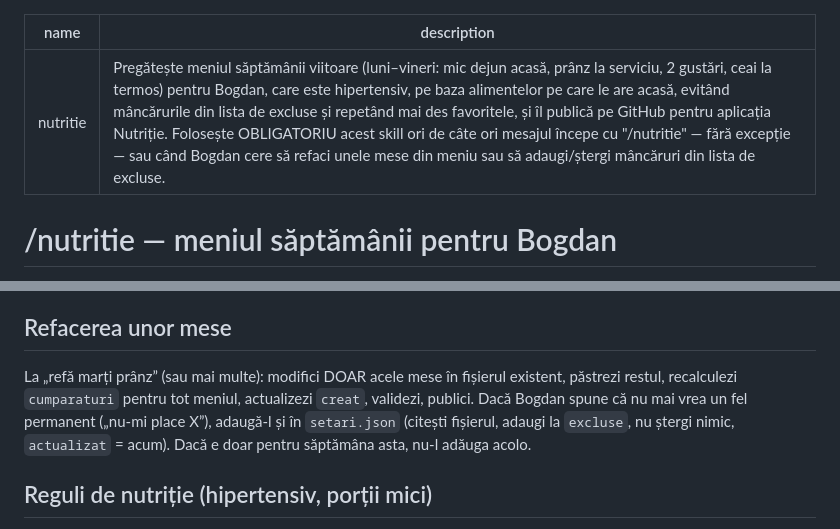
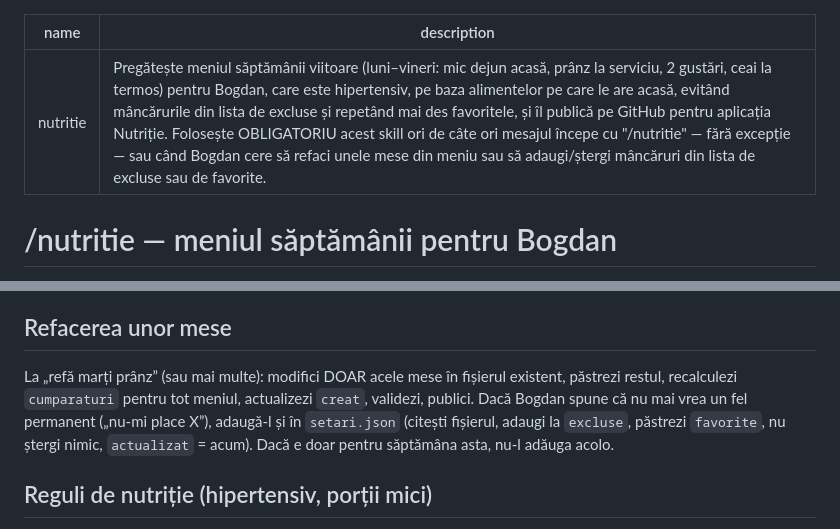
Before and after one commit to serbanbogdan/sport, a Markdown page: skill/nutritie/SKILL.md, 2 parts joined by grey strips. GitHub-like rendering.

Commit message:
Skill nutritie: favorite in descriere
Co-Authored-By: Claude Sonnet 5.5 <noreply@anthropic.com>
Claude-Session: https://claude.ai/code/session_01WadNk7KZ1kFMdz1vG2LjVr

```diff
--- a/skill/nutritie/SKILL.md
+++ b/skill/nutritie/SKILL.md
@@ -1,6 +1,6 @@
 ---
 name: nutritie
-description: Pregătește meniul săptămânii viitoare (luni–vineri: mic dejun acasă, prânz la serviciu, 2 gustări, ceai la termos) pentru Bogdan, care este hipertensiv, pe baza alimentelor pe care le are acasă, evitând mâncărurile din lista de excluse și repetând mai des favoritele, și îl publică pe GitHub pentru aplicația Nutriție. Folosește OBLIGATORIU acest skill ori de câte ori mesajul începe cu "/nutritie" — fără excepție — sau când Bogdan cere să refaci unele mese din meniu sau să adaugi/ștergi mâncăruri din lista de excluse.
+description: Pregătește meniul săptămânii viitoare (luni–vineri: mic dejun acasă, prânz la serviciu, 2 gustări, ceai la termos) pentru Bogdan, care este hipertensiv, pe baza alimentelor pe care le are acasă, evitând mâncărurile din lista de excluse și repetând mai des favoritele, și îl publică pe GitHub pentru aplicația Nutriție. Folosește OBLIGATORIU acest skill ori de câte ori mesajul începe cu "/nutritie" — fără excepție — sau când Bogdan cere să refaci unele mese din meniu sau să adaugi/ștergi mâncăruri din lista de excluse sau de favorite.
 ---
 
 # /nutritie — meniul săptămânii pentru Bogdan
@@ -20,7 +20,7 @@ Textul de după `/nutritie` = alimentele pe care Bogdan le are acasă (text libe
 7. **Răspunde scurt**: pentru fiecare zi, mic dejun / prânz / ceai pe câte o linie (gustările pe scurt), apoi 2–3 observații (de ex. peștele de 2 ori, ce ai de cumpărat de la Lidl/Kaufland) și: „Deschide aplicația Nutriție sau apasă ↻ ca să-l vezi. Spune-mi ce mese nu-ți plac și le refac.” Nu lipi tot JSON-ul.
 
 ## Refacerea unor mese
-La „refă marți prânz” (sau mai multe): modifici DOAR acele mese în fișierul existent, păstrezi restul, recalculezi `cumparaturi` pentru tot meniul, actualizezi `creat`, validezi, publici. Dacă Bogdan spune că nu mai vrea un fel permanent („nu-mi place X”), adaugă-l și în `setari.json` (citești fișierul, adaugi la `excluse`, nu ștergi nimic, `actualizat` = acum). Dacă e doar pentru săptămâna asta, nu-l adăuga acolo.
+La „refă marți prânz” (sau mai multe): modifici DOAR acele mese în fișierul existent, păstrezi restul, recalculezi `cumparaturi` pentru tot meniul, actualizezi `creat`, validezi, publici. Dacă Bogdan spune că nu mai vrea un fel permanent („nu-mi place X”), adaugă-l și în `setari.json` (citești fișierul, adaugi la `excluse`, păstrezi `favorite`, nu ștergi nimic, `actualizat` = acum). Dacă e doar pentru săptămâna asta, nu-l adăuga acolo.
 
 ## Reguli de nutriție (hipertensiv, porții mici)
 - **Public**: Bogdan, 41 ani, 185 cm, 83 kg, hipertensiv, face alergare și spinning. Nu-i place să mănânce mult: porții mici. Micul dejun se face acasă (maxim ~15 min; poate fi pregătit seara). Prânzul îl ia la serviciu într-o caserolă: să fie bun rece sau încălzit, fără miros puternic, să reziste câteva ore.
```
